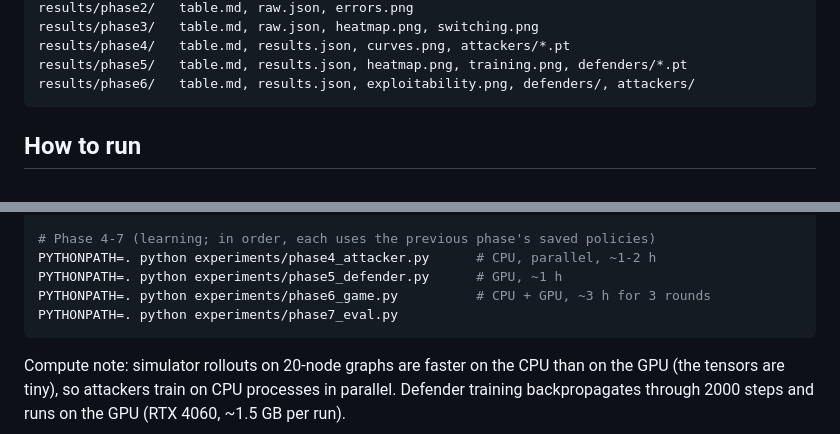
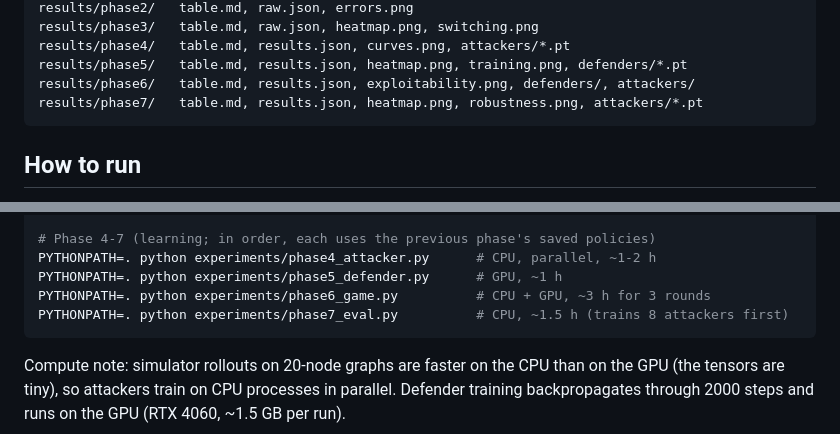
Before and after one commit to agniva22/Adv-Agent, a Markdown page: IMPLEMENTATION.md, 2 parts joined by grey strips. GitHub-like rendering.

````diff
--- a/IMPLEMENTATION.md
+++ b/IMPLEMENTATION.md
@@ -56,6 +56,7 @@ results/phase3/   table.md, raw.json, heatmap.png, switching.png
 results/phase4/   table.md, results.json, curves.png, attackers/*.pt
 results/phase5/   table.md, results.json, heatmap.png, training.png, defenders/*.pt
 results/phase6/   table.md, results.json, exploitability.png, defenders/, attackers/
+results/phase7/   table.md, results.json, heatmap.png, robustness.png, attackers/*.pt
 ```
 
 ## How to run
@@ -78,7 +79,7 @@ PYTHONPATH=. python experiments/phase3_attacks.py
 PYTHONPATH=. python experiments/phase4_attacker.py      # CPU, parallel, ~1-2 h
 PYTHONPATH=. python experiments/phase5_defender.py      # GPU, ~1 h
 PYTHONPATH=. python experiments/phase6_game.py          # CPU + GPU, ~3 h for 3 rounds
-PYTHONPATH=. python experiments/phase7_eval.py
+PYTHONPATH=. python experiments/phase7_eval.py          # CPU, ~1.5 h (trains 8 attackers first)
 ```
 
 Compute note: simulator rollouts on 20-node graphs are faster on the CPU than on the GPU (the tensors are tiny), so attackers train on CPU processes in parallel. Defender training backpropagates through 2000 steps and runs on the GPU (RTX 4060, ~1.5 GB per run).
````
Also changed, not shown: other parts of IMPLEMENTATION.md (+40 -5 lines), results/phase7/table.md (added, +83 -0 lines), results/phase7/heatmap.png (added), results/phase7/robustness.png (added), 10 other files.
